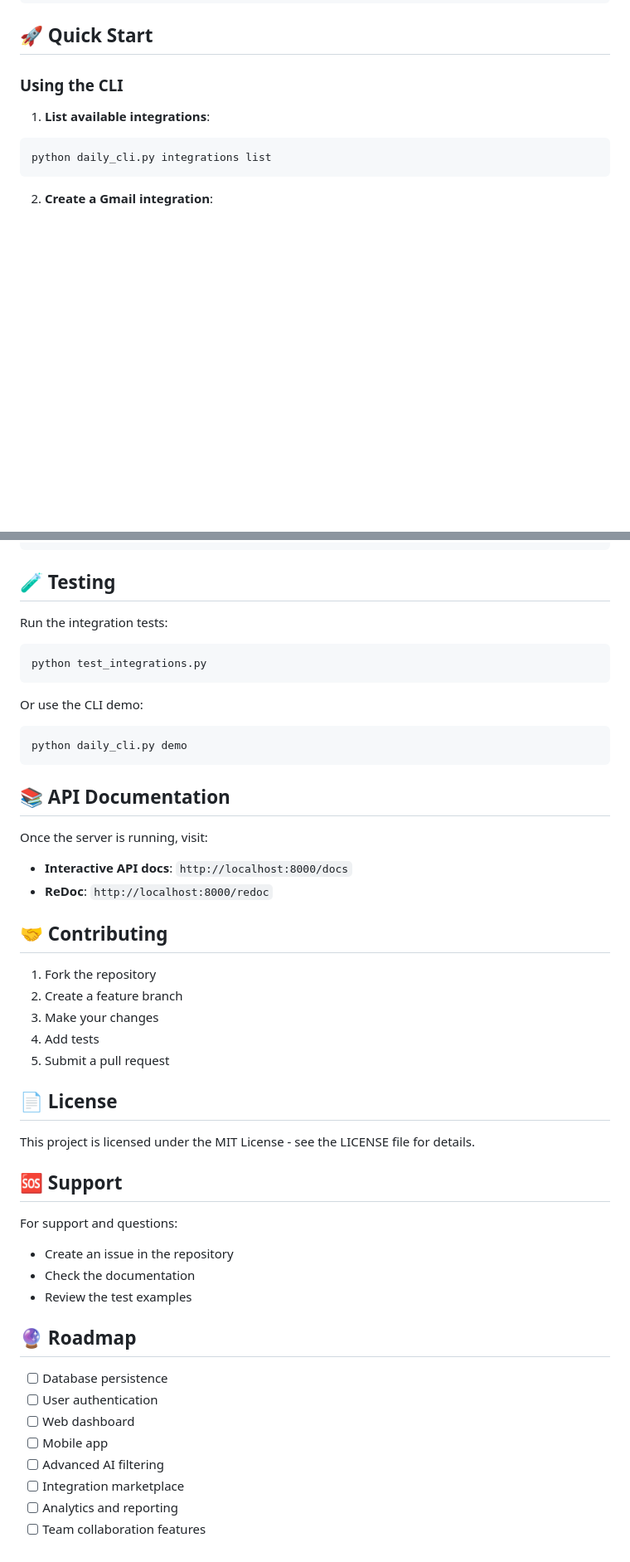
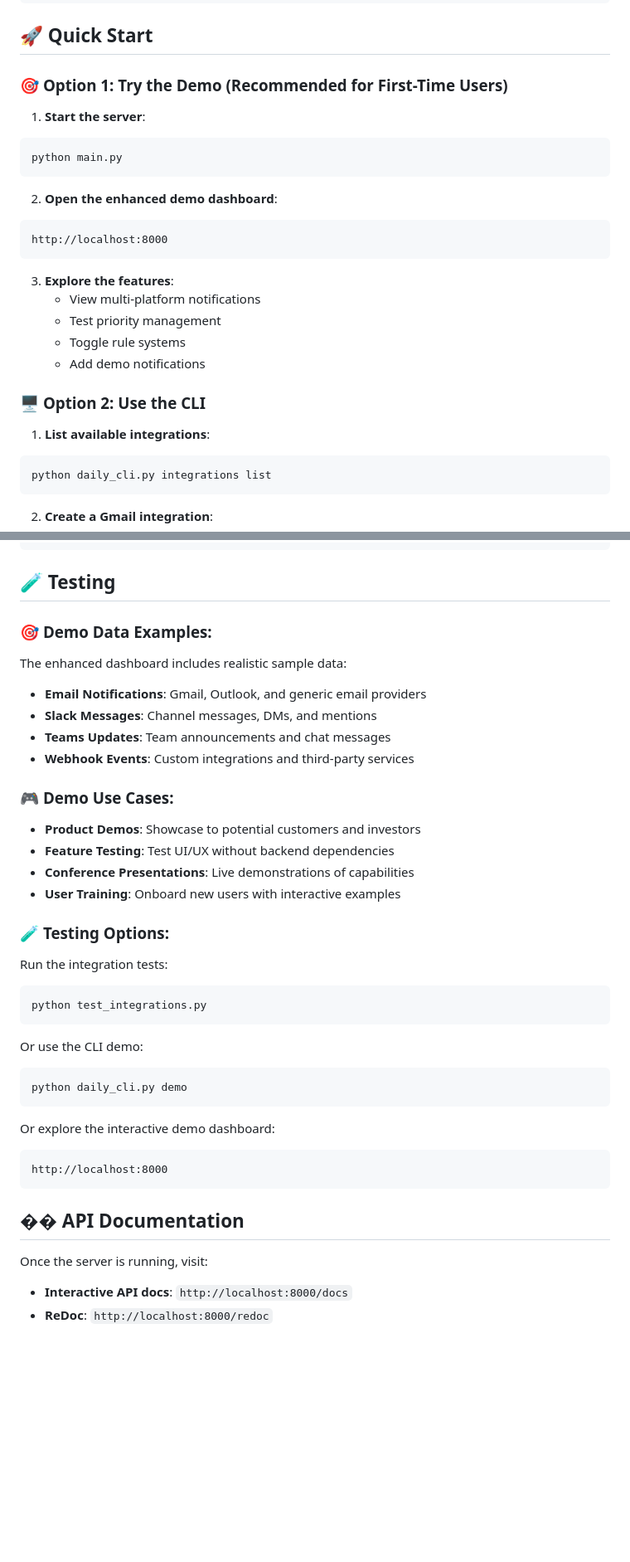
Before and after one commit to dsnarne/daily-notification-manager, a Markdown page: README.md, 2 parts joined by grey strips. Shown at 83% size. GitHub-like rendering; blank space fills up the shorter version.

````diff
--- a/README.md
+++ b/README.md
@@ -75,7 +121,25 @@ SECRET_KEY=your-secret-key-here
 
 ## 🚀 Quick Start
 
-### Using the CLI
+### 🎯 **Option 1: Try the Demo (Recommended for First-Time Users)**
+
+1. **Start the server**:
+```bash
+python main.py
+```
+
+2. **Open the enhanced demo dashboard**:
+```
+http://localhost:8000
+```
+
+3. **Explore the features**:
+   - View multi-platform notifications
+   - Test priority management
+   - Toggle rule systems
+   - Add demo notifications
+
+### 🖥️ **Option 2: Use the CLI**
 
 1. **List available integrations**:
 ```bash
@@ -294,6 +383,22 @@ Create custom rules for automatic notification processing:
 
 ## 🧪 Testing
 
+### 🎯 **Demo Data Examples:**
+The enhanced dashboard includes realistic sample data:
+
+- **Email Notifications**: Gmail, Outlook, and generic email providers
+- **Slack Messages**: Channel messages, DMs, and mentions
+- **Teams Updates**: Team announcements and chat messages
+- **Webhook Events**: Custom integrations and third-party services
+
+### 🎮 **Demo Use Cases:**
+- **Product Demos**: Showcase to potential customers and investors
+- **Feature Testing**: Test UI/UX without backend dependencies
+- **Conference Presentations**: Live demonstrations of capabilities
+- **User Training**: Onboard new users with interactive examples
+
+### 🧪 **Testing Options:**
+
 Run the integration tests:
 ```bash
 python test_integrations.py
@@ -304,38 +409,13 @@ Or use the CLI demo:
 python daily_cli.py demo
 ```
 
-## 📚 API Documentation
+Or explore the interactive demo dashboard:
+```
+http://localhost:8000
+```
+
+## �� API Documentation
 
 Once the server is running, visit:
 - **Interactive API docs**: `http://localhost:8000/docs`
 - **ReDoc**: `http://localhost:8000/redoc`
-
-## 🤝 Contributing
-
-1. Fork the repository
-2. Create a feature branch
-3. Make your changes
-4. Add tests
-5. Submit a pull request
-
-## 📄 License
-
-This project is licensed under the MIT License - see the LICENSE file for details.
-
-## 🆘 Support
-
-For support and questions:
-- Create an issue in the repository
-- Check the documentation
-- Review the test examples
-
-## 🔮 Roadmap
-
-- [ ] Database persistence
-- [ ] User authentication
-- [ ] Web dashboard
-- [ ] Mobile app
-- [ ] Advanced AI filtering
-- [ ] Integration marketplace
-- [ ] Analytics and reporting
-- [ ] Team collaboration features
````
Also changed, not shown: other parts of README.md (+72 -1 lines), PROJECT_STRUCTURE.md (+2 -3 lines).
